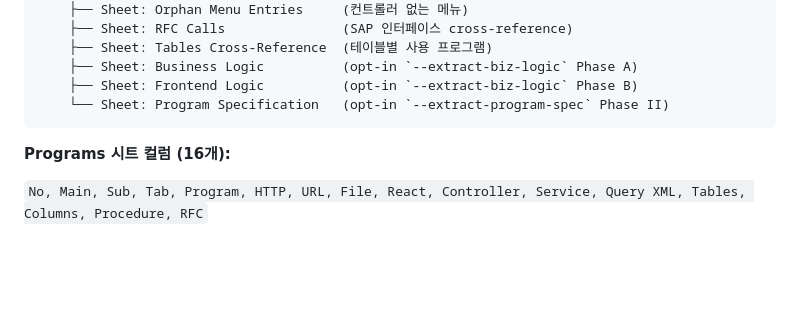
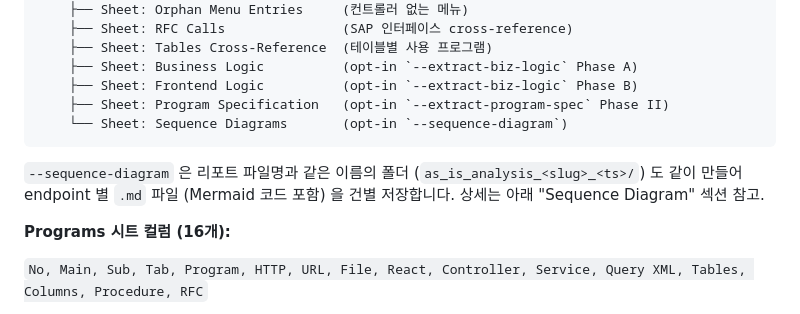
Before and after one commit to mose09/convert, a Markdown page: README.md, the part around one of its changes. Drawn GitHub-style; blank space fills up the shorter version.

````diff
--- a/README.md
+++ b/README.md
@@ -751,8 +751,14 @@ output/legacy_analysis/
     ├── Sheet: Tables Cross-Reference  (테이블별 사용 프로그램)
     ├── Sheet: Business Logic          (opt-in `--extract-biz-logic` Phase A)
     ├── Sheet: Frontend Logic          (opt-in `--extract-biz-logic` Phase B)
-    └── Sheet: Program Specification   (opt-in `--extract-program-spec` Phase II)
+    ├── Sheet: Program Specification   (opt-in `--extract-program-spec` Phase II)
+    └── Sheet: Sequence Diagrams       (opt-in `--sequence-diagram`)
 ```
+
+`--sequence-diagram` 은 리포트 파일명과 같은 이름의 폴더
+(`as_is_analysis_<slug>_<ts>/`) 도 같이 만들어 endpoint 별 `.md` 파일
+(Mermaid 코드 포함) 을 건별 저장합니다. 상세는 아래 "Sequence Diagram"
+섹션 참고.
 
 **Programs 시트 컬럼 (16개):**
 
````
Also changed, not shown: other parts of README.md (+90 -0 lines).
